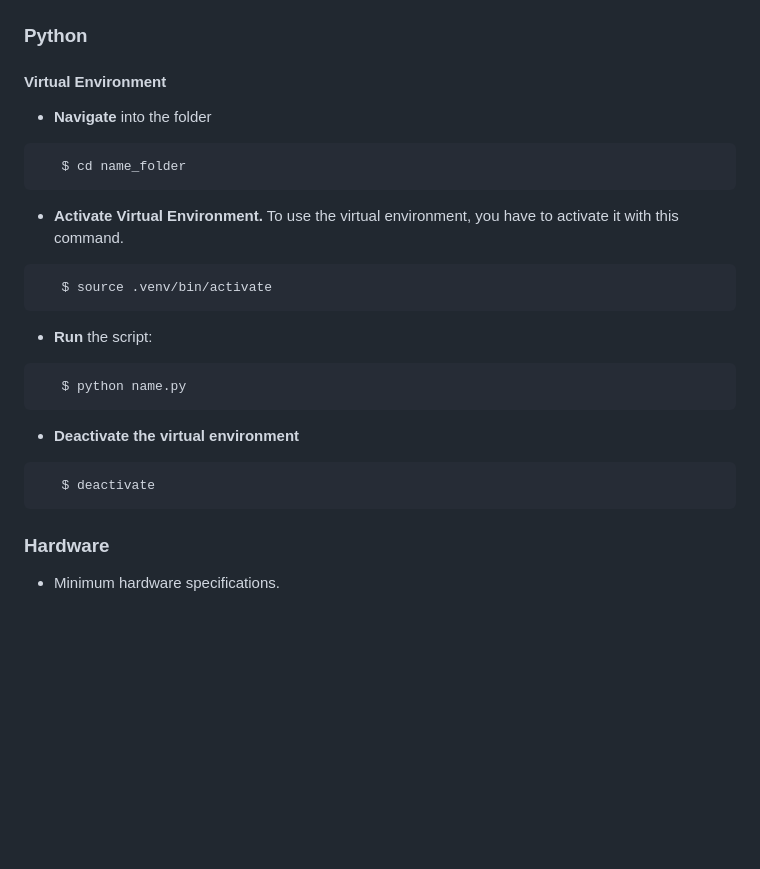
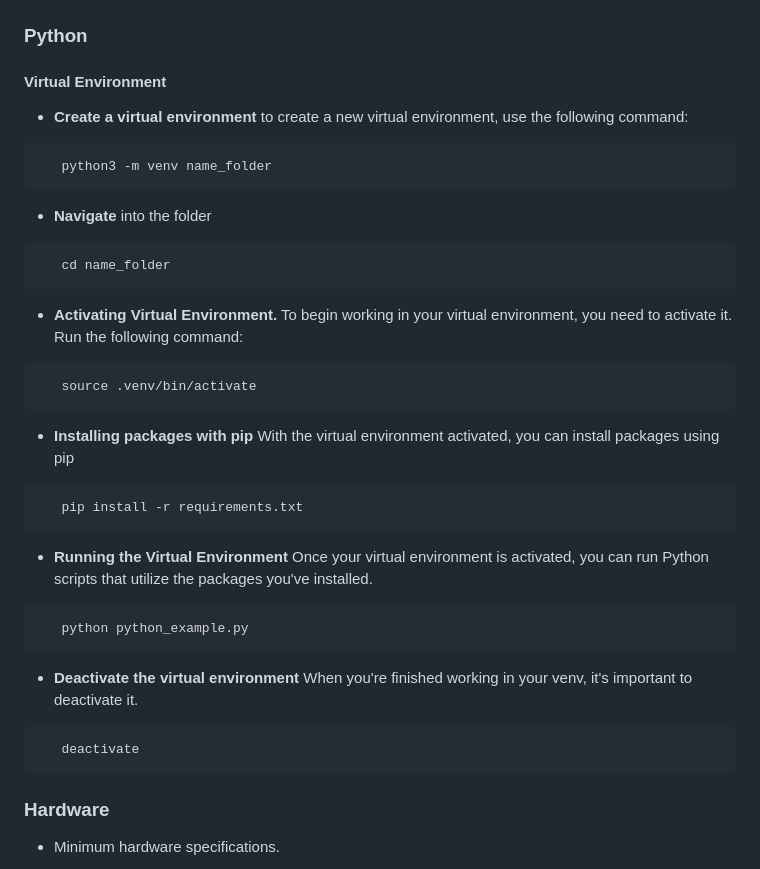
Before and after one commit to yanc1603/repository-template, a Markdown page: README.md, the part around the change. Drawn GitHub-style; blank space fills up the shorter version.

Commit message:
DOCS: changes to the document

````diff
--- a/README.md
+++ b/README.md
@@ -97,23 +97,34 @@ Prerequisites needed to run or develop the project.
 ### Python
 #### **Virtual Environment**
 
+- **Create a virtual environment** to create a new virtual environment, use the following command:
+```bash
+   python3 -m venv name_folder
+```
+
 - **Navigate** into the folder
 ```bash
-   $ cd name_folder
+   cd name_folder
 ```
-- **Activate Virtual Environment.** To use the virtual environment, you have to activate it with this command.
+- **Activating Virtual Environment.** To begin working in your virtual environment, you need to activate it. Run the following command:
 
 ```bash
-   $ source .venv/bin/activate
+   source .venv/bin/activate
 ```
-- **Run** the script:
-```bash
-   $ python name.py
-```
-- **Deactivate the virtual environment**
+- **Installing packages with pip** With the virtual environment activated, you can install packages using pip
 
 ```bash
-   $ deactivate
+   pip install -r requirements.txt
+```
+
+- **Running the Virtual Environment** Once your virtual environment is activated, you can run Python scripts that utilize the packages you've installed.
+```bash
+   python python_example.py
+```
+- **Deactivate the virtual environment** When you're finished working in your venv, it's important to deactivate it.
+
+```bash
+   deactivate
 ```
 
 ### Hardware
````
